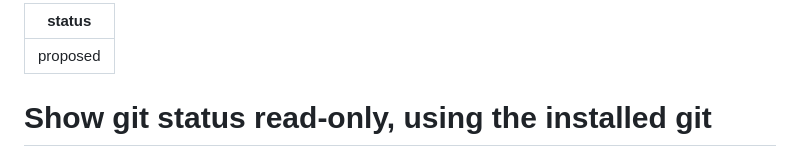
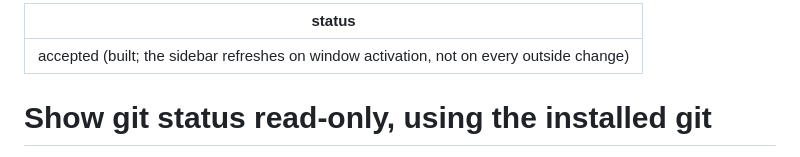
Before and after one commit to Hamelatoire/ricochet-dotnet, a Markdown page: docs/adr/0011-read-only-git-status.md, the part around the change. Rendered like a GitHub page.

```diff
--- a/docs/adr/0011-read-only-git-status.md
+++ b/docs/adr/0011-read-only-git-status.md
@@ -1,5 +1,5 @@
 ---
-status: proposed
+status: accepted (built; the sidebar refreshes on window activation, not on every outside change)
 ---
 
 # Show git status read-only, using the installed git
```
Also changed, not shown: README.md (+6 -0 lines), docs/screenshots/sidebar-git-branch.png (added), 5 other files.
